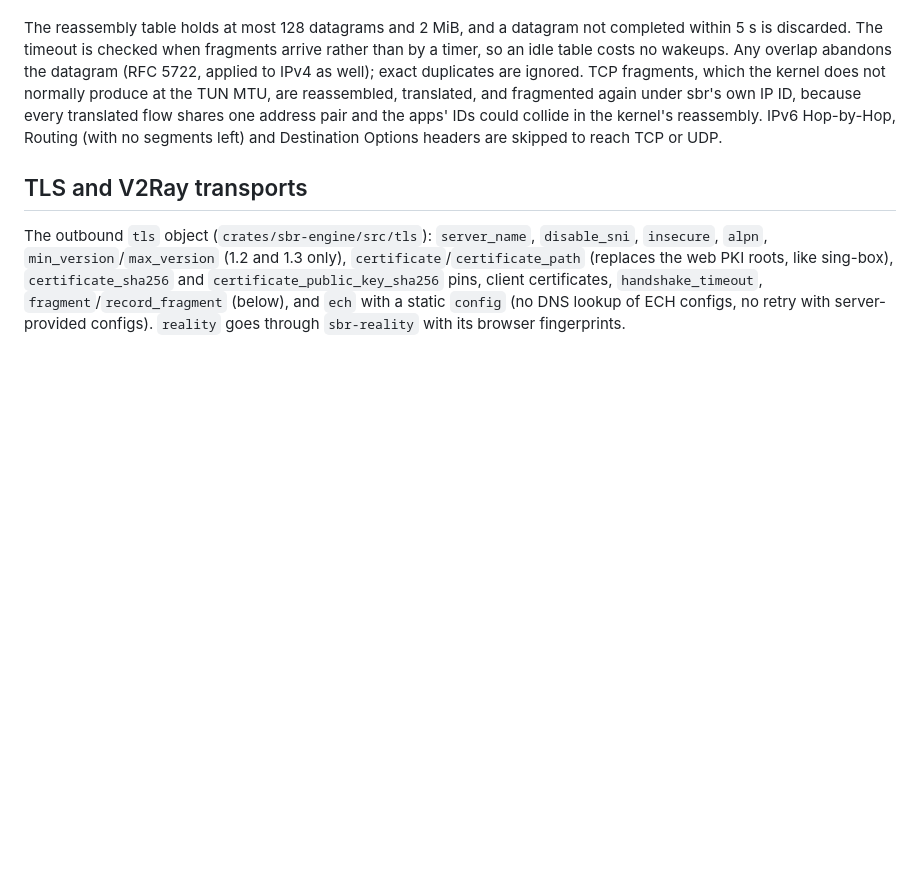
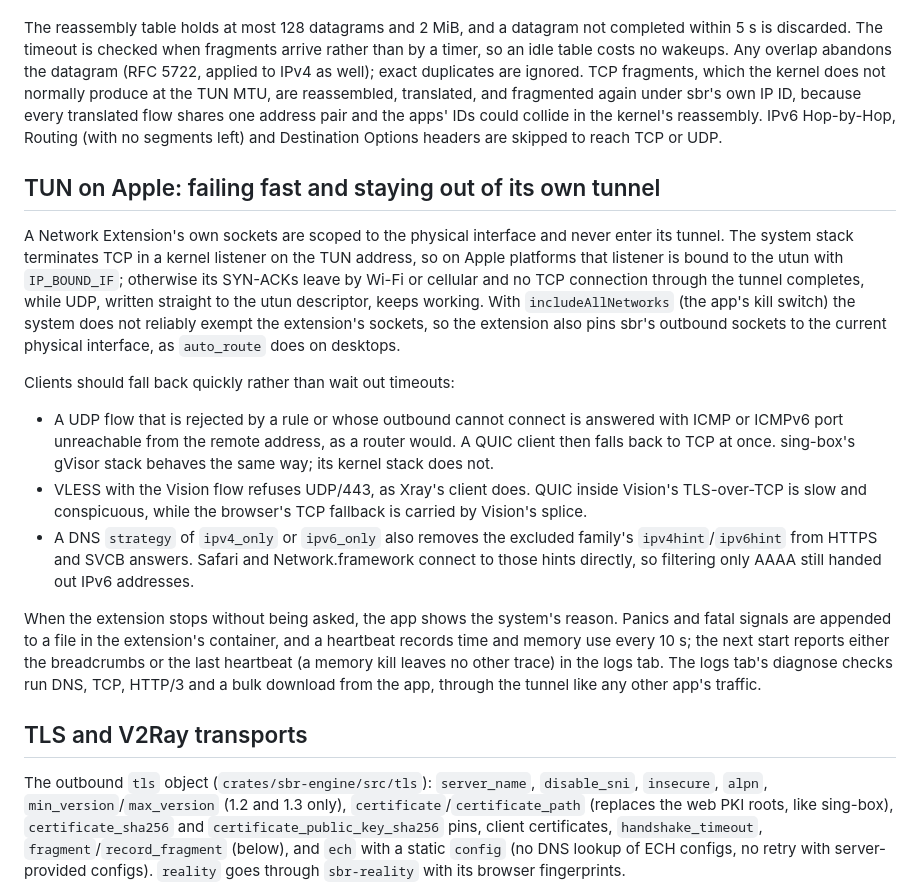
Before and after one commit to radiosilence/sbr, a Markdown page: README.md, the part around the change. Rendered like a GitHub page; blank space fills up the shorter version.

Commit message:
README: TUN behaviour on Apple, fail-fast UDP, and diagnostics
Co-Authored-By: Claude Opus 5.5 <noreply@anthropic.com>
Claude-Session: https://claude.ai/code/session_015pM7xexBxzUj5Wojxj7kwn

```diff
--- a/README.md
+++ b/README.md
@@ -140,6 +140,18 @@ A UDP tunnel nested inside sbr's (OpenVPN or AWS Client VPN over UDP, at the usu
 
 The reassembly table holds at most 128 datagrams and 2 MiB, and a datagram not completed within 5 s is discarded. The timeout is checked when fragments arrive rather than by a timer, so an idle table costs no wakeups. Any overlap abandons the datagram (RFC 5722, applied to IPv4 as well); exact duplicates are ignored. TCP fragments, which the kernel does not normally produce at the TUN MTU, are reassembled, translated, and fragmented again under sbr's own IP ID, because every translated flow shares one address pair and the apps' IDs could collide in the kernel's reassembly. IPv6 Hop-by-Hop, Routing (with no segments left) and Destination Options headers are skipped to reach TCP or UDP.
 
+## TUN on Apple: failing fast and staying out of its own tunnel
+
+A Network Extension's own sockets are scoped to the physical interface and never enter its tunnel. The system stack terminates TCP in a kernel listener on the TUN address, so on Apple platforms that listener is bound to the utun with `IP_BOUND_IF`; otherwise its SYN-ACKs leave by Wi-Fi or cellular and no TCP connection through the tunnel completes, while UDP, written straight to the utun descriptor, keeps working. With `includeAllNetworks` (the app's kill switch) the system does not reliably exempt the extension's sockets, so the extension also pins sbr's outbound sockets to the current physical interface, as `auto_route` does on desktops.
+
+Clients should fall back quickly rather than wait out timeouts:
+
+- A UDP flow that is rejected by a rule or whose outbound cannot connect is answered with ICMP or ICMPv6 port unreachable from the remote address, as a router would. A QUIC client then falls back to TCP at once. sing-box's gVisor stack behaves the same way; its kernel stack does not.
+- VLESS with the Vision flow refuses UDP/443, as Xray's client does. QUIC inside Vision's TLS-over-TCP is slow and conspicuous, while the browser's TCP fallback is carried by Vision's splice.
+- A DNS `strategy` of `ipv4_only` or `ipv6_only` also removes the excluded family's `ipv4hint`/`ipv6hint` from HTTPS and SVCB answers. Safari and Network.framework connect to those hints directly, so filtering only AAAA still handed out IPv6 addresses.
+
+When the extension stops without being asked, the app shows the system's reason. Panics and fatal signals are appended to a file in the extension's container, and a heartbeat records time and memory use every 10 s; the next start reports either the breadcrumbs or the last heartbeat (a memory kill leaves no other trace) in the logs tab. The logs tab's diagnose checks run DNS, TCP, HTTP/3 and a bulk download from the app, through the tunnel like any other app's traffic.
+
 ## TLS and V2Ray transports
 
 The outbound `tls` object (`crates/sbr-engine/src/tls`): `server_name`, `disable_sni`, `insecure`, `alpn`, `min_version`/`max_version` (1.2 and 1.3 only), `certificate`/`certificate_path` (replaces the web PKI roots, like sing-box), `certificate_sha256` and `certificate_public_key_sha256` pins, client certificates, `handshake_timeout`, `fragment`/`record_fragment` (below), and `ech` with a static `config` (no DNS lookup of ECH configs, no retry with server-provided configs). `reality` goes through `sbr-reality` with its browser fingerprints.
```
